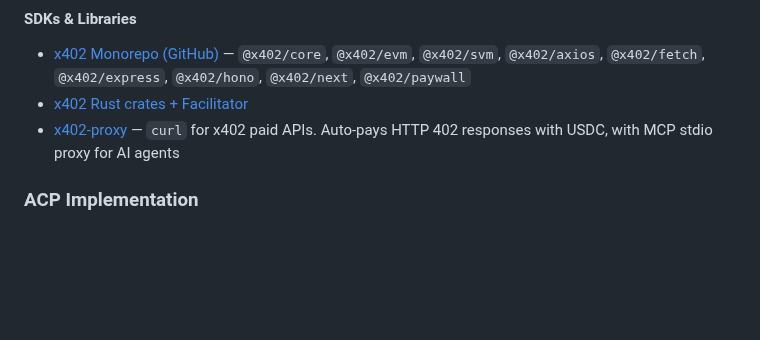
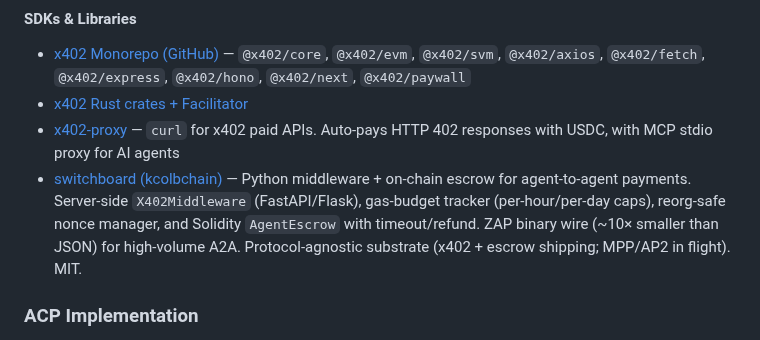
Before and after one commit to tsubasakong/awesome-agent-payments-protocol, a Markdown page: README.md, the part around the change. GitHub-like rendering; blank space fills up the shorter version.

Commit message:
Add switchboard to x402 Implementation > SDKs & Libraries
switchboard is a Python library + Solidity contracts for agent-to-agent
payments. Server-side FastAPI/Flask X402Middleware, gas-budget tracker,
reorg-safe nonce manager, AgentEscrow with timeout/refund, and ZAP
binary wire for high-volume A2A.

Repo: https://github.com/kcolbchain/switchboard

```diff
--- a/README.md
+++ b/README.md
@@ -205,6 +205,7 @@
 - [x402 Monorepo (GitHub)](https://github.com/coinbase/x402) — `@x402/core`, `@x402/evm`, `@x402/svm`, `@x402/axios`, `@x402/fetch`, `@x402/express`, `@x402/hono`, `@x402/next`, `@x402/paywall`
 - [x402 Rust crates + Facilitator](https://github.com/x402-rs/x402-rs)
 - [x402-proxy](https://github.com/cascade-protocol/x402-proxy) — `curl` for x402 paid APIs. Auto-pays HTTP 402 responses with USDC, with MCP stdio proxy for AI agents
+- [switchboard (kcolbchain)](https://github.com/kcolbchain/switchboard) — Python middleware + on-chain escrow for agent-to-agent payments. Server-side `X402Middleware` (FastAPI/Flask), gas-budget tracker (per-hour/per-day caps), reorg-safe nonce manager, and Solidity `AgentEscrow` with timeout/refund. ZAP binary wire (~10× smaller than JSON) for high-volume A2A. Protocol-agnostic substrate (x402 + escrow shipping; MPP/AP2 in flight). MIT.
 
 ### ACP Implementation
 
```
